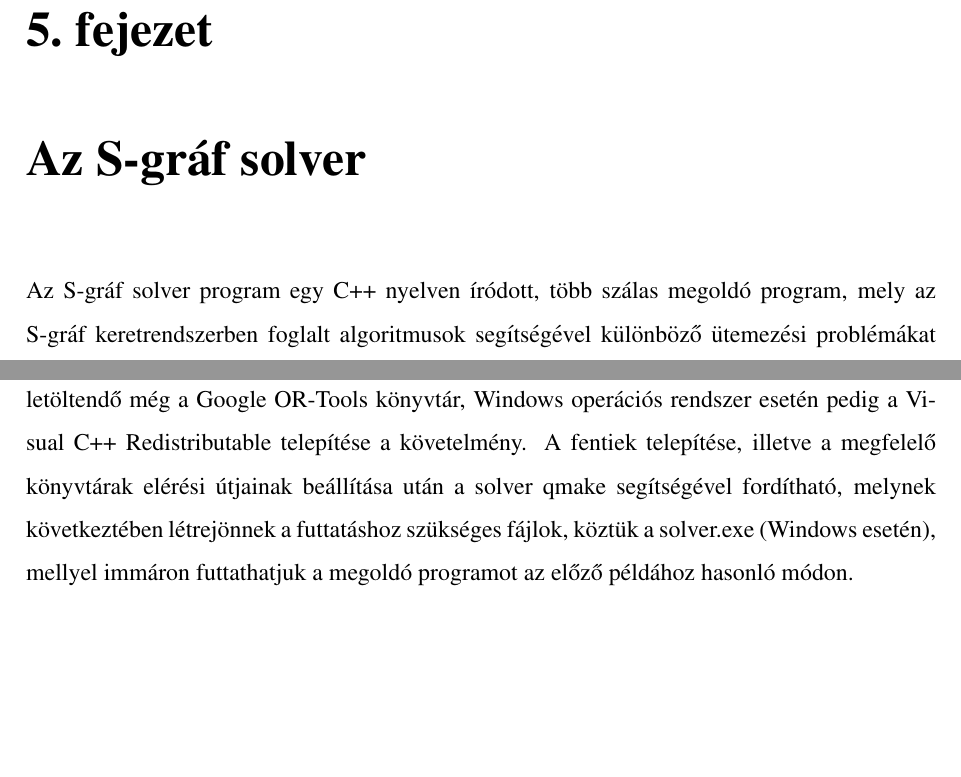
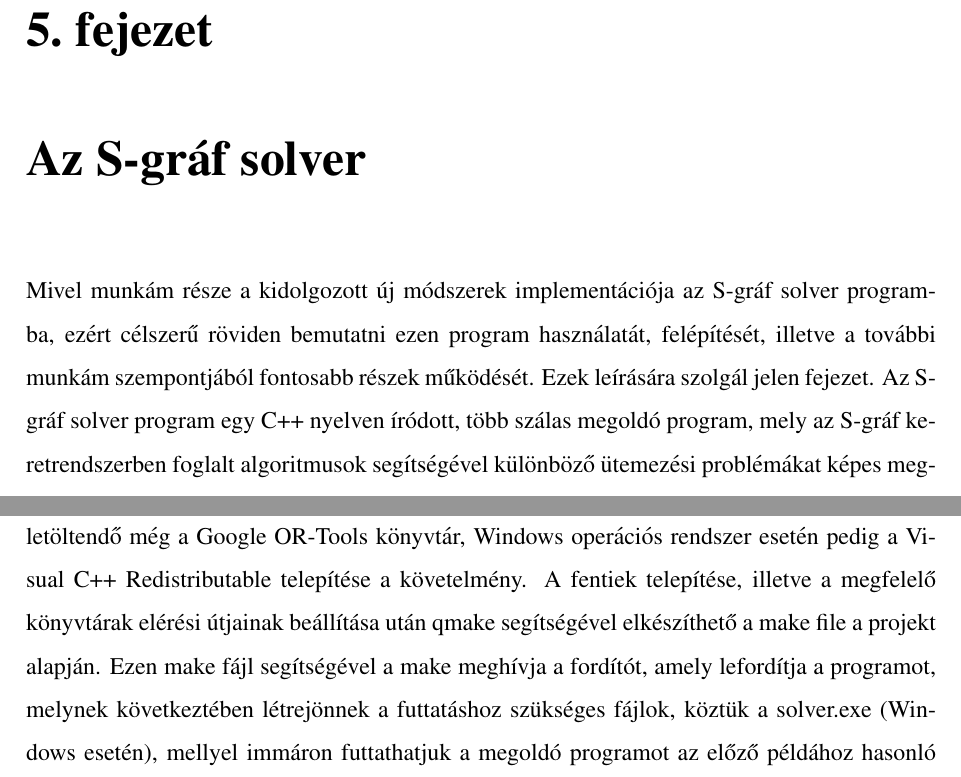
Before and after one commit to DWsbMH/DUNAR_Stochastic_throuchput_maximization, a LaTeX document (Szakdoga.tex, which reads Chapters/Solver.tex): two parts of pages 28 and 29 of 67 before the commit and two parts of pages 28 and 29 of 68 after it, joined at a grey line, cut so that both start at the same text, the shorter picture padded with empty space. Compiled offline with pdfLaTeX.

Commit message:
Solver fix 1.5/2

```diff
--- a/Chapters/Solver.tex
+++ b/Chapters/Solver.tex
@@ -1,4 +1,6 @@
 \chapter{Az S-gráf solver} \label{s-graph_framework}
+Mivel munkám része a kidolgozott új módszerek implementációja az S-gráf solver programba, ezért célszerű röviden bemutatni ezen program használatát, felépítését, illetve a további munkám szempontjából fontosabb részek működését.
+Ezek leírására szolgál jelen fejezet.
 Az S-gráf solver program egy C++ nyelven íródott, több szálas megoldó program, mely az S-gráf keretrendszerben foglalt algoritmusok segítségével különböző ütemezési problémákat képes megoldani.
 Jelenleg a NIS, UIS, UW, és LW tárolási irányelveket támogatja, valamint a következő célfüggvényekkel használható: makespan minimalizáció, throughput maximalizáció, cycle time minimalizáció.
 A solver parancssorból futtatható, különböző parancssori kapcsolók teszik lehetővé a különböző funkciókhoz tartozó paraméterek beállítását.
@@ -15,7 +18,8 @@ A fentiek alapján a solver futtatására egy példa:
 \end{center}
 A solver az OpenMP API-t használja párhuzamosításra, a kód lefordításához Qt5 szükséges, feltétel továbbá a boost könyvtár telepítése is.
 Ezenfelül Linux alatt történő futtatáshoz letöltendő még a Google OR-Tools könyvtár, Windows operációs rendszer esetén pedig a Visual C++ Redistributable telepítése a követelmény.
-A fentiek telepítése, illetve a megfelelő könyvtárak elérési útjainak beállítása után a solver qmake segítségével fordítható, melynek következtében létrejönnek a futtatáshoz szükséges fájlok, köztük a solver.exe (Windows esetén), mellyel immáron futtathatjuk a megoldó programot az előző példához hasonló módon.
+A fentiek telepítése, illetve a megfelelő könyvtárak elérési útjainak beállítása után qmake segítségével elkészíthető a make file a projekt alapján.
+Ezen make fájl segítségével a make meghívja a fordítót, amely lefordítja a programot, melynek következtében létrejönnek a futtatáshoz szükséges fájlok, köztük a solver.exe (Windows esetén), mellyel immáron futtathatjuk a megoldó programot az előző példához hasonló módon.
 \section{A solver működése}
 A szolver futtatásához szükséges parancssori kapcsolók lehetséges értékeit, és egyéb paramétereit (pl. min/max érték) leíró opciókat tartalmazza az \fileName{Arguments.cpp} fájl.
 A \className{MainSolver} osztály \methodName{getOptions} metódusa a beolvasott parancssori kapcsolók értékei alapján létrehozza a \className{SolverOptions} osztály egy példányát amely objektumtól ezután lekérdezhetőek a különféle beállítások.
```
Also changed, not shown: Szakdoga.pdf, Chapters/Solver.tex (4 more changed lines).
